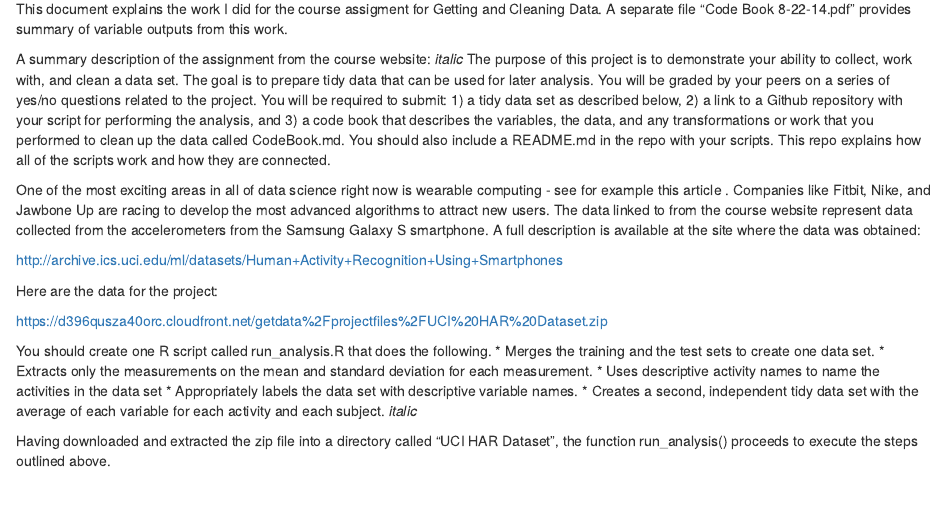
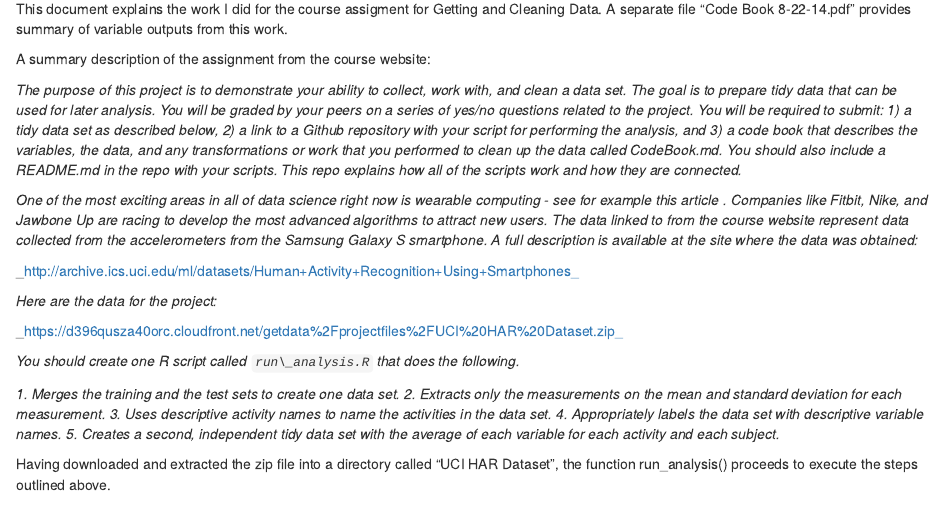
Before and after one commit to travisrmetz/cleandata, an R Markdown document (Readme.Rmd): the page in a window 1100 px wide, from 130 px down. Rendered offline with R 4.5, knitr and Pandoc, with nearby package versions; some code elsewhere in the file could not run offline.

Commit message:
Final commit including markdown readme

````diff
--- a/Readme.Rmd
+++ b/Readme.Rmd
@@ -9,24 +9,24 @@ This document explains the work I did for the course assigment for Getting and C
 A separate file "Code Book 8-22-14.pdf" provides summary of variable outputs from this work.
 
 A summary description of the assignment from the course website:
-*italic*
-The purpose of this project is to demonstrate your ability to collect, work with, and clean a data set. The goal is to prepare tidy data that can be used for later analysis. You will be graded by your peers on a series of yes/no questions related to the project. You will be required to submit: 1) a tidy data set as described below, 2) a link to a Github repository with your script for performing the analysis, and 3) a code book that describes the variables, the data, and any transformations or work that you performed to clean up the data called CodeBook.md. You should also include a README.md in the repo with your scripts. This repo explains how all of the scripts work and how they are connected.
 
-One of the most exciting areas in all of data science right now is wearable computing - see for example this article . Companies like Fitbit, Nike, and Jawbone Up are racing to develop the most advanced algorithms to attract new users. The data linked to from the course website represent data collected from the accelerometers from the Samsung Galaxy S smartphone. A full description is available at the site where the data was obtained:
+_The purpose of this project is to demonstrate your ability to collect, work with, and clean a data set. The goal is to prepare tidy data that can be used for later analysis. You will be graded by your peers on a series of yes/no questions related to the project. You will be required to submit: 1) a tidy data set as described below, 2) a link to a Github repository with your script for performing the analysis, and 3) a code book that describes the variables, the data, and any transformations or work that you performed to clean up the data called CodeBook.md. You should also include a README.md in the repo with your scripts. This repo explains how all of the scripts work and how they are connected._
 
-http://archive.ics.uci.edu/ml/datasets/Human+Activity+Recognition+Using+Smartphones
+_One of the most exciting areas in all of data science right now is wearable computing - see for example this article . Companies like Fitbit, Nike, and Jawbone Up are racing to develop the most advanced algorithms to attract new users. The data linked to from the course website represent data collected from the accelerometers from the Samsung Galaxy S smartphone. A full description is available at the site where the data was obtained:_
 
-Here are the data for the project:
+_http://archive.ics.uci.edu/ml/datasets/Human+Activity+Recognition+Using+Smartphones_
 
-https://d396qusza40orc.cloudfront.net/getdata%2Fprojectfiles%2FUCI%20HAR%20Dataset.zip
+_Here are the data for the project:_
 
- You should create one R script called run_analysis.R that does the following.
-* Merges the training and the test sets to create one data set.
-* Extracts only the measurements on the mean and standard deviation for each measurement.
-* Uses descriptive activity names to name the activities in the data set
-* Appropriately labels the data set with descriptive variable names.
-* Creates a second, independent tidy data set with the average of each variable for each activity and each subject.
-*italic*
+_https://d396qusza40orc.cloudfront.net/getdata%2Fprojectfiles%2FUCI%20HAR%20Dataset.zip_
+
+_You should create one R script called ```run\_analysis.R``` that does the following._
+
+_1. Merges the training and the test sets to create one data set._
+_2. Extracts only the measurements on the mean and standard deviation for each measurement._
+_3. Uses descriptive activity names to name the activities in the data set._
+_4. Appropriately labels the data set with descriptive variable names._
+_5. Creates a second, independent tidy data set with the average of each variable for each activity and each subject._
 
 Having downloaded and extracted the zip file into a directory called "UCI HAR Dataset", the function run_analysis() proceeds to execute the steps outlined above.
 
````
Also changed, not shown: Readme.html (added), Readme.Rmd (27 more changed lines).
